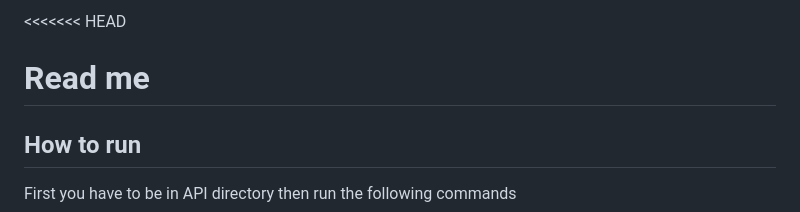
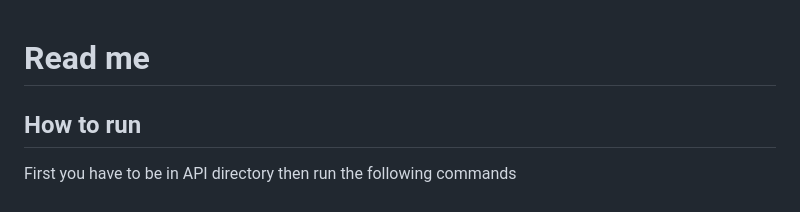
Before and after one commit to JumanaWanass/Car-Rental-Website, a Markdown page: README.md, the part around the change printed below. Rendered like a GitHub page.

```diff
--- a/README.md
+++ b/README.md
@@ -1,4 +1,3 @@
-<<<<<<< HEAD
 # Read me
 
 ## How to run
```
Also changed, not shown: other parts of README.md (+1 -1 lines).
